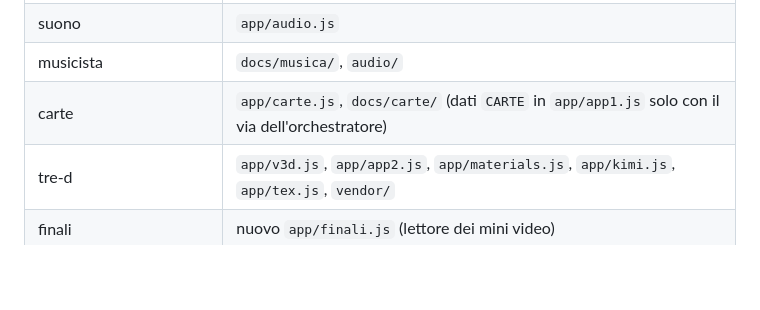
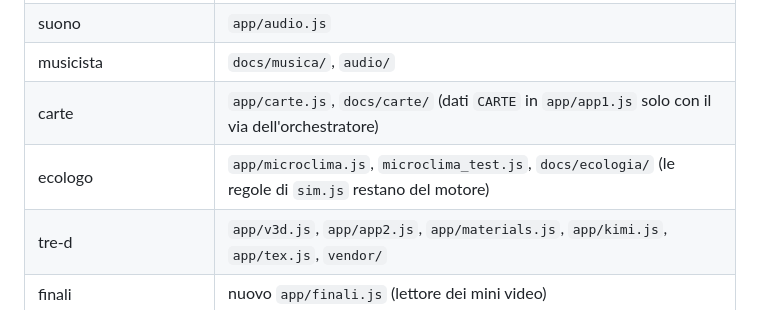
Before and after one commit to giovanniangelini989-commits/Terrarium, a Markdown page: docs/CONTRATTI.md, the part around the change. GitHub-like rendering; blank space fills up the shorter version.

```diff
--- a/docs/CONTRATTI.md
+++ b/docs/CONTRATTI.md
@@ -9,6 +9,7 @@
 | suono | `app/audio.js` |
 | musicista | `docs/musica/`, `audio/` |
 | carte | `app/carte.js`, `docs/carte/` (dati `CARTE` in `app/app1.js` solo con il via dell'orchestratore) |
+| ecologo | `app/microclima.js`, `microclima_test.js`, `docs/ecologia/` (le regole di `sim.js` restano del motore) |
 | tre-d | `app/v3d.js`, `app/app2.js`, `app/materials.js`, `app/kimi.js`, `app/tex.js`, `vendor/` |
 | finali | nuovo `app/finali.js` (lettore dei mini video) |
 | logica di gioco (orchestratore) | `app/app1.js`, `build_app.py` |
```
Also changed, not shown: .claude/agents/ecologo.md (added, +23 -0 lines), CLAUDE.md (+1 -0 lines).
